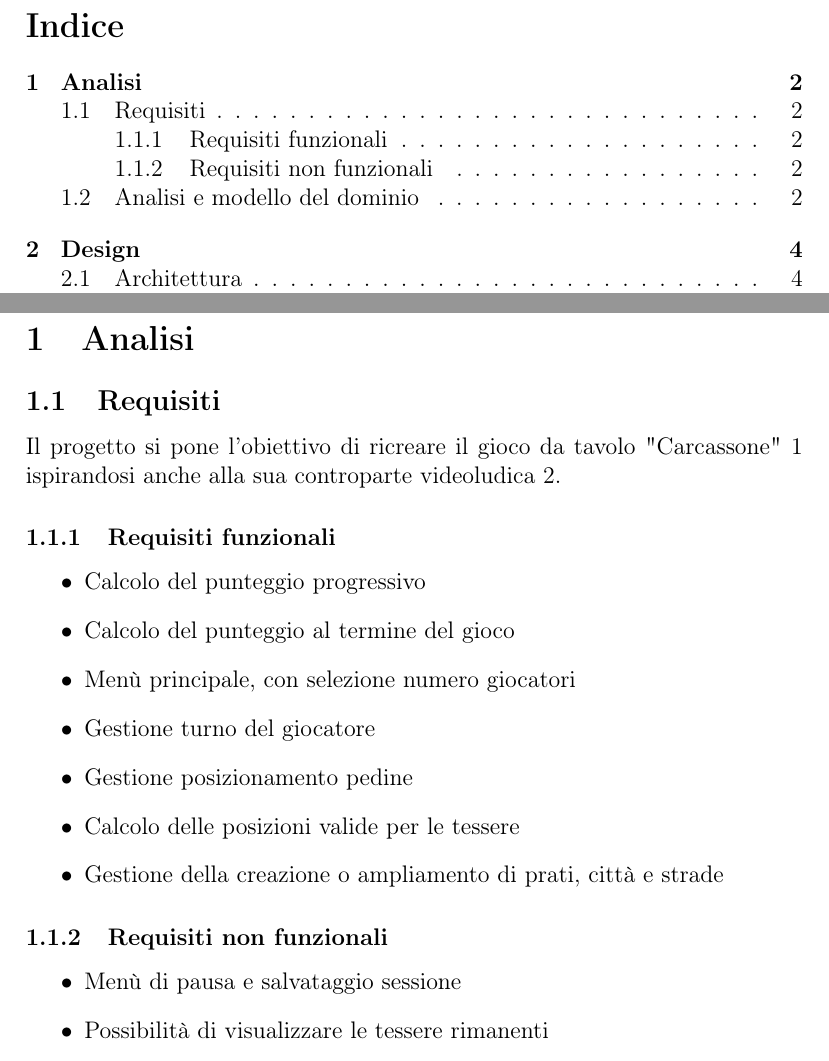
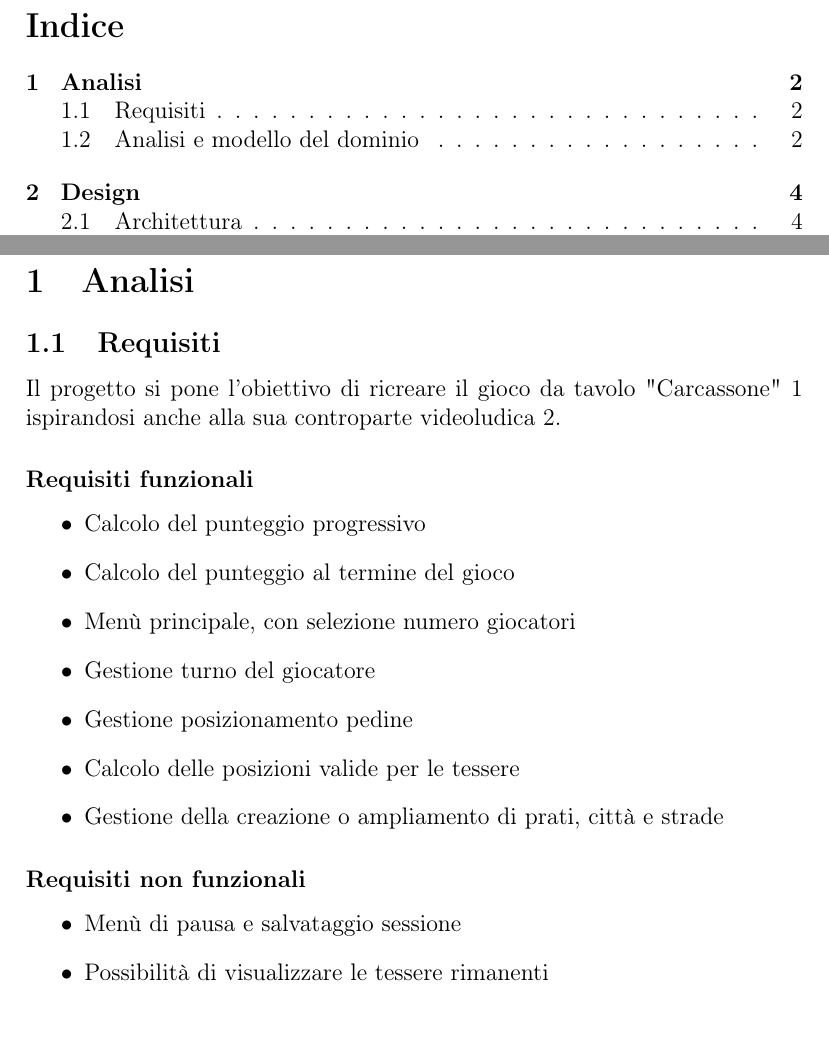
Before and after one commit to MauroPello/caesena, a LaTeX document (main.tex, which reads content/01.analisi.tex): two parts of pages 2 and 3 of 11, joined at a grey line, cut so that both start at the same text. Compiled offline with pdfLaTeX.

Commit message:
Update analisi.tex

```diff
--- a/content/01.analisi.tex
+++ b/content/01.analisi.tex
@@ -2,7 +2,7 @@
 \subsection{Requisiti}
 Il progetto si pone l'obiettivo di ricreare il gioco da tavolo "Carcassone" 1 ispirandosi anche alla sua controparte videoludica 2.
 
-\subsubsection{Requisiti funzionali}
+\subsubsection*{Requisiti funzionali}
 \begin{itemize}
 \item Calcolo del punteggio progressivo
 \item Calcolo del punteggio al termine del gioco
@@ -13,7 +13,7 @@ Il progetto si pone l'obiettivo di ricreare il gioco da tavolo "Carcassone" 1 is
 \item Gestione della creazione o ampliamento di prati, città e strade
 \end{itemize}
 
-\subsubsection{Requisiti non funzionali}
+\subsubsection*{Requisiti non funzionali}
 \begin{itemize}
 \item Menù di pausa e salvataggio sessione
 \item Possibilità di visualizzare le tessere rimanenti
```
